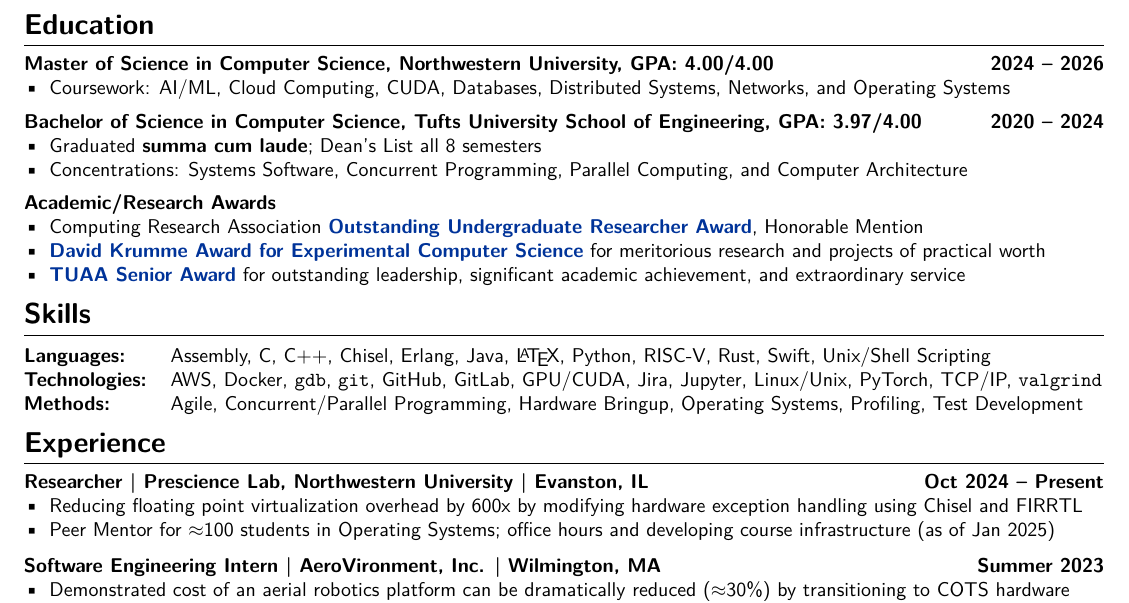
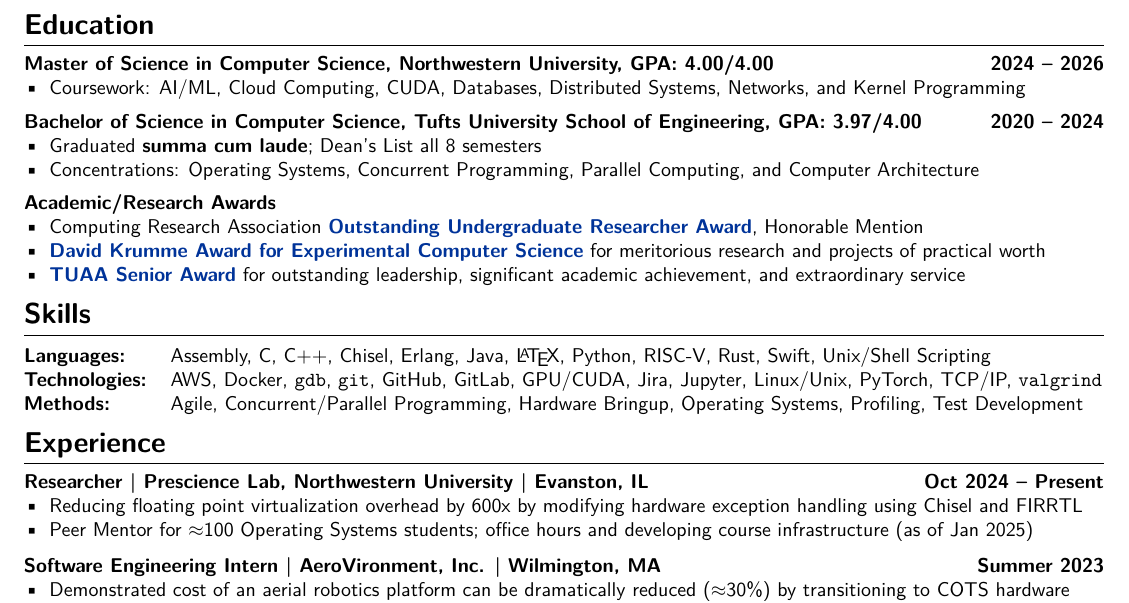
Before and after one commit to liam-strand/resume, a LaTeX CV (cv.tex): part of the page, cut so that both start at the same text. Compiled offline with XeLaTeX.

Commit message:
reword stuff

```diff
--- a/cv.tex
+++ b/cv.tex
@@ -116,13 +116,13 @@
 \begin{minipage}[t]{\linewidth}
     \textbf{Master of Science in Computer Science, Northwestern University, GPA: 4.00/4.00 } \hfill \textbf{2024 -- 2026}
     \begin{mylist}
-        \item Coursework: AI/ML, Cloud Computing, CUDA, Databases, Distributed Systems, Networks, and Operating Systems
+        \item Coursework: AI/ML, Cloud Computing, CUDA, Databases, Distributed Systems, Networks, and Kernel Programming
     \end{mylist}
     \vspace{0.5em}
     \textbf{Bachelor of Science in Computer Science, Tufts University School of Engineering, GPA: 3.97/4.00} \hfill \textbf{2020 -- 2024}
     \begin{mylist}
         \item Graduated \textbf{summa cum laude}; Dean's List all 8 semesters
-        \item Concentrations: Systems Software, Concurrent Programming, Parallel Computing, and Computer Architecture
+        \item Concentrations: Operating Systems, Concurrent Programming, Parallel Computing, and Computer Architecture
     \end{mylist}
     \vspace{0.5em}
     \textbf{Academic/Research Awards}
@@ -153,7 +153,7 @@
     \textbf{Researcher \textbar \ Prescience Lab, Northwestern University \textbar \ Evanston, IL} \hfill \textbf{Oct 2024 -- Present}
     \begin{mylist}
         \item Reducing floating point virtualization overhead by 600x by modifying hardware exception handling using Chisel and FIRRTL
-        \item Peer Mentor for $\approx$100 students in Operating Systems; office hours and developing course infrastructure (as of Jan 2025)
+        \item Peer Mentor for $\approx$100 Operating Systems students; office hours and developing course infrastructure (as of Jan 2025)
     \end{mylist}
 \end{minipage}
 
```
